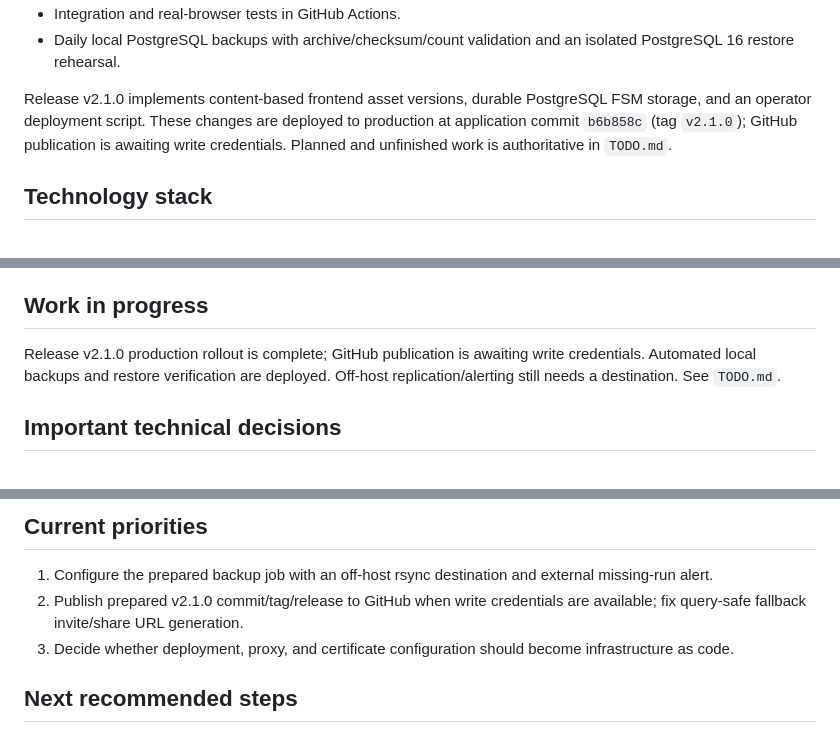
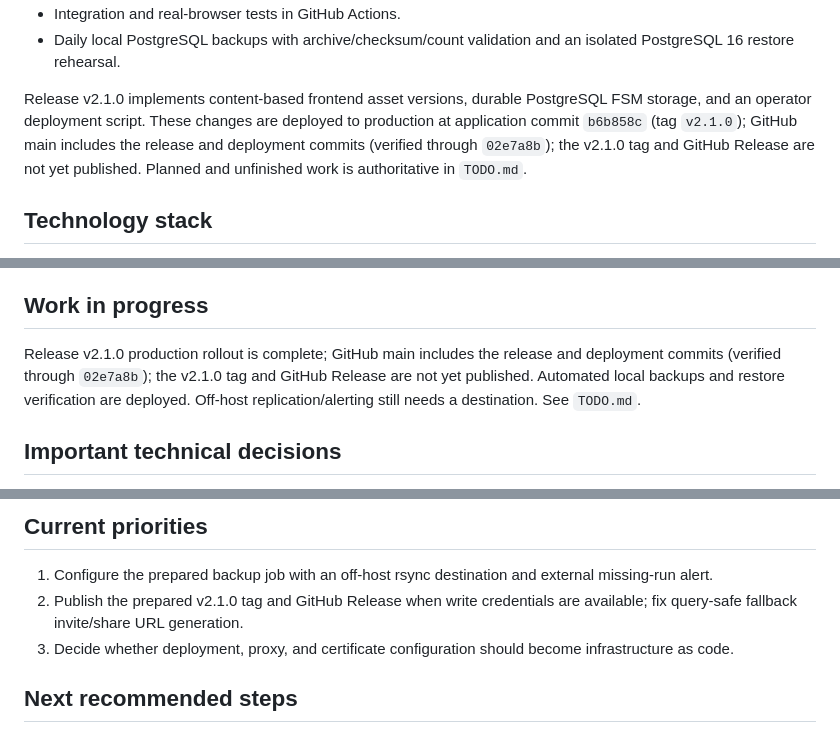
Before and after one commit to IT-Sync/School-Planner-Bot, a Markdown page: PROJECT_MEMORY.md, 3 parts joined by grey strips. Drawn GitHub-style.

Commit message:
docs: record published main and pending release tag

```diff
--- a/PROJECT_MEMORY.md
+++ b/PROJECT_MEMORY.md
@@ -20,7 +20,7 @@ Implemented:
 - Integration and real-browser tests in GitHub Actions.
 - Daily local PostgreSQL backups with archive/checksum/count validation and an isolated PostgreSQL 16 restore rehearsal.
 
-Release v2.1.0 implements content-based frontend asset versions, durable PostgreSQL FSM storage, and an operator deployment script. These changes are deployed to production at application commit `b6b858c` (tag `v2.1.0`); GitHub publication is awaiting write credentials. Planned and unfinished work is authoritative in `TODO.md`.
+Release v2.1.0 implements content-based frontend asset versions, durable PostgreSQL FSM storage, and an operator deployment script. These changes are deployed to production at application commit `b6b858c` (tag `v2.1.0`); GitHub main includes the release and deployment commits (verified through `02e7a8b`); the v2.1.0 tag and GitHub Release are not yet published. Planned and unfinished work is authoritative in `TODO.md`.
 
 ## Technology stack
 
@@ -65,7 +65,7 @@ docs/              Operator runbooks, development notes and UI screenshots
 
 ## Work in progress
 
-Release v2.1.0 production rollout is complete; GitHub publication is awaiting write credentials. Automated local backups and restore verification are deployed. Off-host replication/alerting still needs a destination. See `TODO.md`.
+Release v2.1.0 production rollout is complete; GitHub main includes the release and deployment commits (verified through `02e7a8b`); the v2.1.0 tag and GitHub Release are not yet published. Automated local backups and restore verification are deployed. Off-host replication/alerting still needs a destination. See `TODO.md`.
 
 ## Important technical decisions
 
@@ -141,7 +141,7 @@ Release v2.1.0 production rollout is complete; GitHub publication is awaiting wr
 ## Current priorities
 
 1. Configure the prepared backup job with an off-host rsync destination and external missing-run alert.
-2. Publish prepared v2.1.0 commit/tag/release to GitHub when write credentials are available; fix query-safe fallback invite/share URL generation.
+2. Publish the prepared v2.1.0 tag and GitHub Release when write credentials are available; fix query-safe fallback invite/share URL generation.
 3. Decide whether deployment, proxy, and certificate configuration should become infrastructure as code.
 
 ## Next recommended steps
```
Also changed, not shown: TODO.md (+2 -1 lines).
